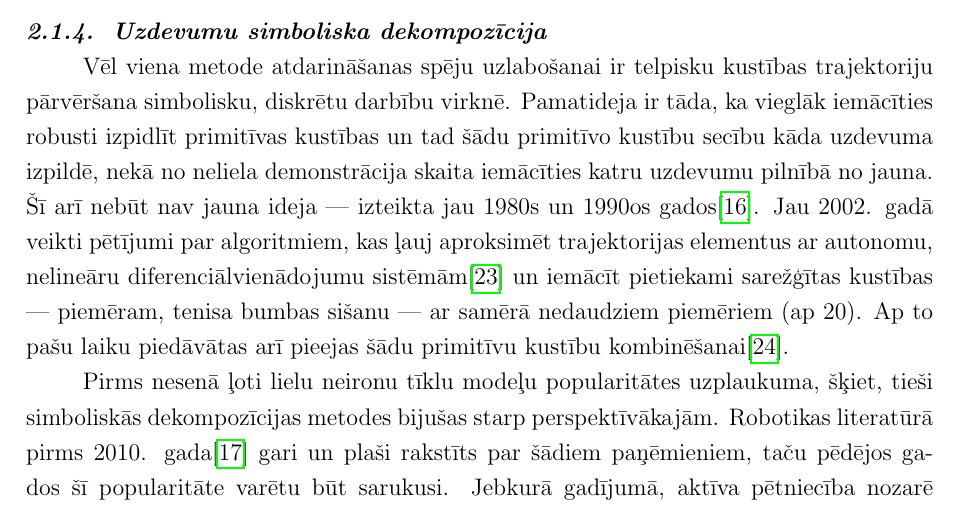
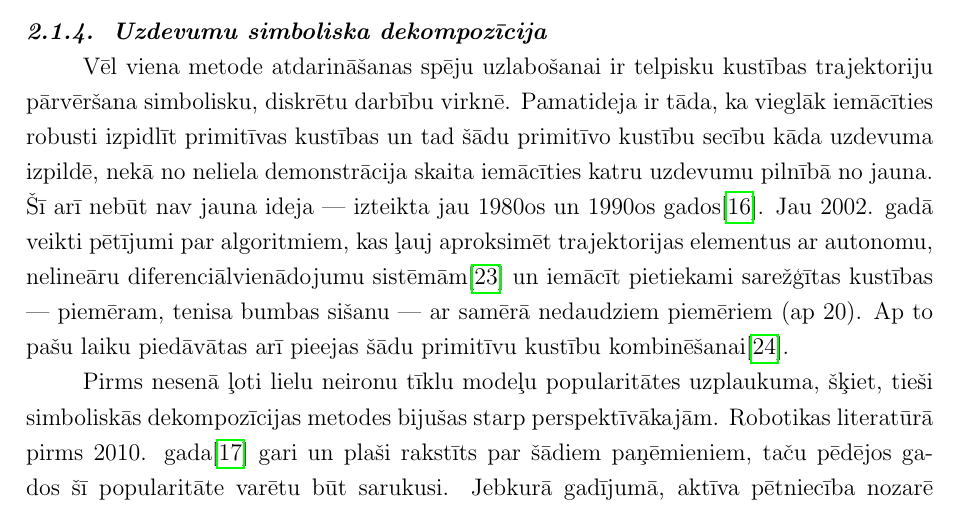
Before and after one commit to peteris-racinskis/masters, a LaTeX document (tex/MAG_KD_Racinskis_pr20015.tex): part of page 15 of 20, cut so that both start at the same text. Compiled offline with pdfLaTeX.

Commit message:
MAG_KD typo

```diff
--- a/tex/MAG_KD_Racinskis_pr20015.tex
+++ b/tex/MAG_KD_Racinskis_pr20015.tex
@@ -366,7 +366,7 @@ Rezultāti parāda, ka šī metode pārspēj dažādas vienkāršas, statistiska
 
 \subsubsection{Uzdevumu simboliska dekompozīcija}
 
-Vēl viena metode atdarināšanas spēju uzlabošanai ir telpisku kustības trajektoriju pārvēršana simbolisku, diskrētu darbību virknē. Pamatideja ir tāda, ka vieglāk iemācīties robusti izpidlīt primitīvas kustības un tad šādu primitīvo kustību secību kāda uzdevuma izpildē, nekā no neliela demonstrācija skaita iemācīties katru uzdevumu pilnībā no jauna. Šī arī nebūt nav jauna ideja --- izteikta jau 1980s un 1990os gados\cite{muench1994robot}. Jau 2002. gadā veikti pētījumi par algoritmiem, kas ļauj aproksimēt trajektorijas elementus ar autonomu, nelineāru diferenciālvienādojumu sistēmām\cite{ijspeert2002movement} un iemācīt pietiekami sarežģītas kustības --- piemēram, tenisa bumbas sišanu --- ar samērā nedaudziem piemēriem (ap 20). Ap to pašu laiku piedāvātas arī pieejas šādu primitīvu kustību kombinēšanai\cite{schaal2003computational}.
+Vēl viena metode atdarināšanas spēju uzlabošanai ir telpisku kustības trajektoriju pārvēršana simbolisku, diskrētu darbību virknē. Pamatideja ir tāda, ka vieglāk iemācīties robusti izpidlīt primitīvas kustības un tad šādu primitīvo kustību secību kāda uzdevuma izpildē, nekā no neliela demonstrācija skaita iemācīties katru uzdevumu pilnībā no jauna. Šī arī nebūt nav jauna ideja --- izteikta jau 1980os un 1990os gados\cite{muench1994robot}. Jau 2002. gadā veikti pētījumi par algoritmiem, kas ļauj aproksimēt trajektorijas elementus ar autonomu, nelineāru diferenciālvienādojumu sistēmām\cite{ijspeert2002movement} un iemācīt pietiekami sarežģītas kustības --- piemēram, tenisa bumbas sišanu --- ar samērā nedaudziem piemēriem (ap 20). Ap to pašu laiku piedāvātas arī pieejas šādu primitīvu kustību kombinēšanai\cite{schaal2003computational}.
 
 Pirms nesenā ļoti lielu neironu tīklu modeļu popularitātes uzplaukuma, šķiet, tieši simboliskās dekompozīcijas metodes bijušas starp perspektīvākajām. Robotikas literatūrā pirms 2010. gada\cite{billard2008handbook} gari un plaši rakstīts par šādiem paņēmieniem, taču pēdējos gados šī popularitāte varētu būt sarukusi. Jebkurā gadījumā, aktīva pētniecība nozarē vēl joprojām notiek, it sevišķi pielietojumiem, kur robots tiek mācīts ar kinestētiskām metodēm. Piemēram, ``\textit{A Framework of Hybrid Force/Motion Skills Learning for Robots}'' \cite{wang2020framework}, kas publicēts 2020. gadā, šāda pieeja tiek veiksmīgi izmantota uzdevumiem, kur svarīga ne tikai telpiskā trajektorija, bet arī uz apkārtējo vidi izdarīto spēku profils (piemēram, galda tīrīšanā).
 
```
Also changed, not shown: tex/MAG_KD_Racinskis_pr20015.pdf.
